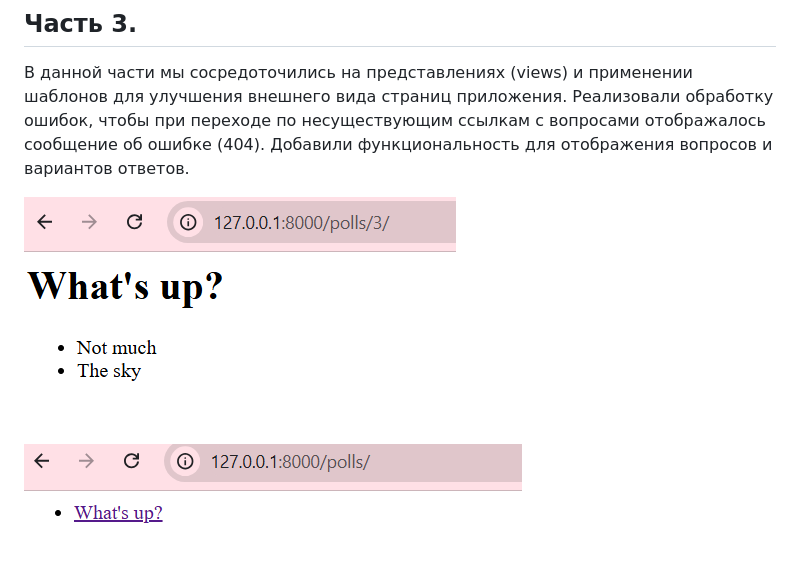
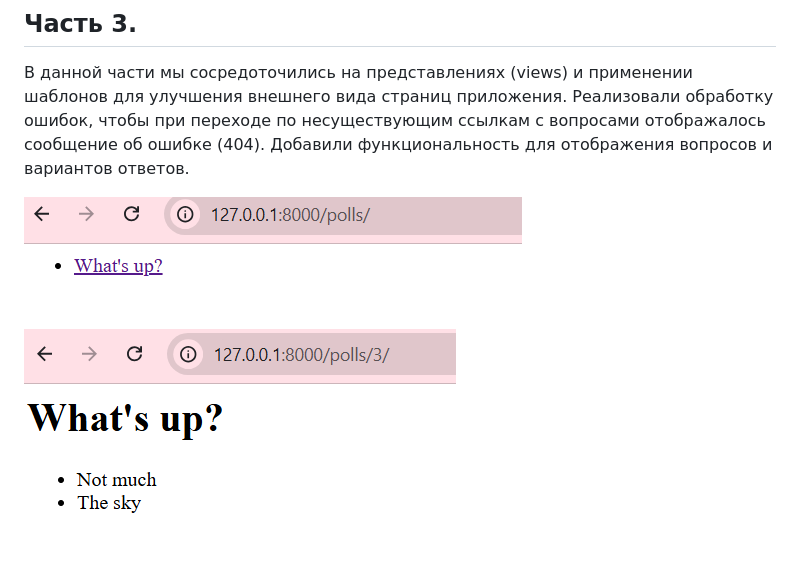
Before and after one commit to MarinaVasilevaIVT/django_project, a Markdown page: README.md, the part around the change. Rendered like a GitHub page.

```diff
--- a/README.md
+++ b/README.md
@@ -14,8 +14,8 @@
 ## Часть 3.
 В данной части мы сосредоточились на представлениях (views) и применении шаблонов для улучшения внешнего вида страниц приложения. Реализовали обработку ошибок, чтобы при переходе по несуществующим ссылкам с вопросами отображалось сообщение об ошибке (404). Добавили функциональность для отображения вопросов и вариантов ответов.
 
+![часть 3.1](photo/31.png)
 ![часть 3](photo/3.png)
-![часть 3.1](photo/31.png)
 ![часть 3.2](photo/32.png)
 
 ## Часть 4.
```
